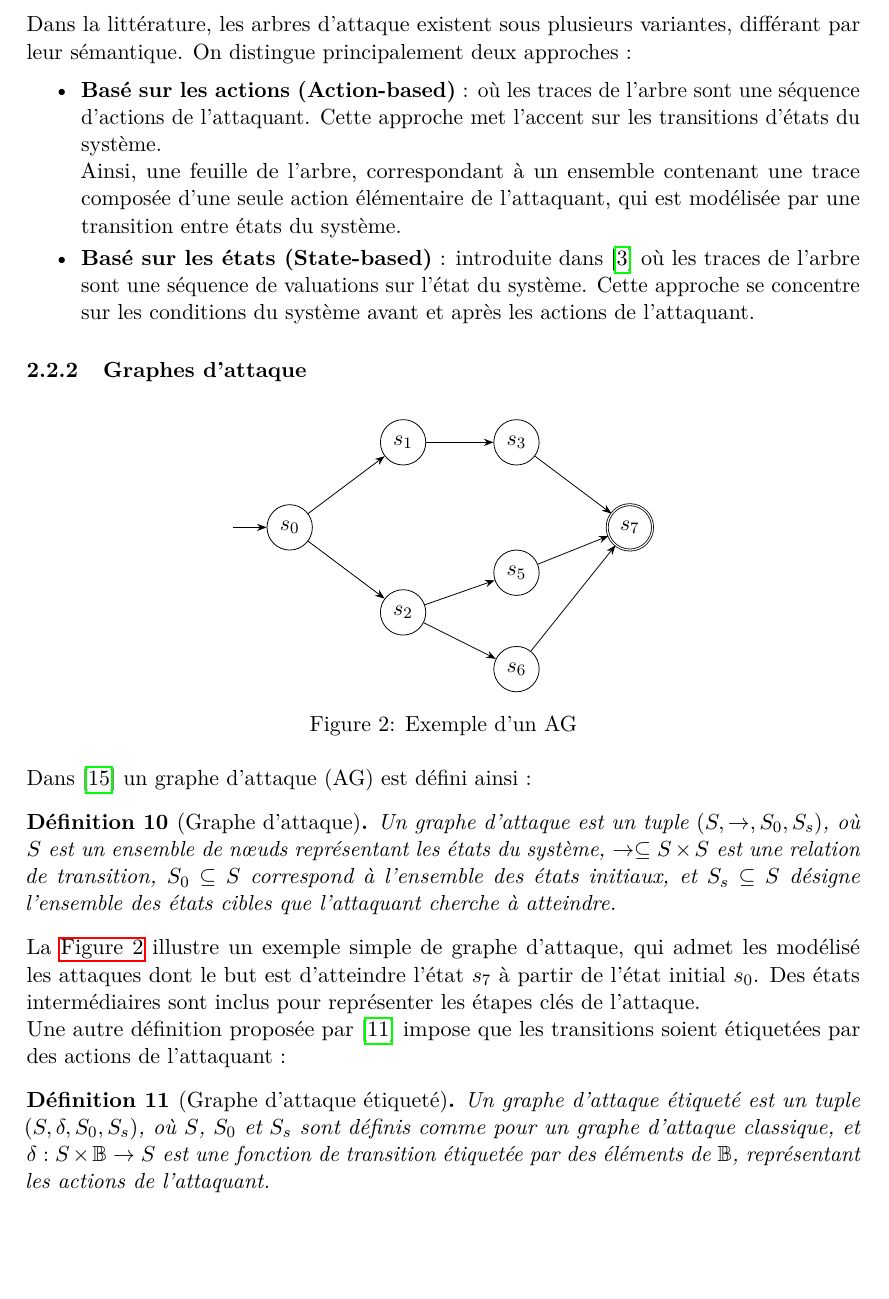
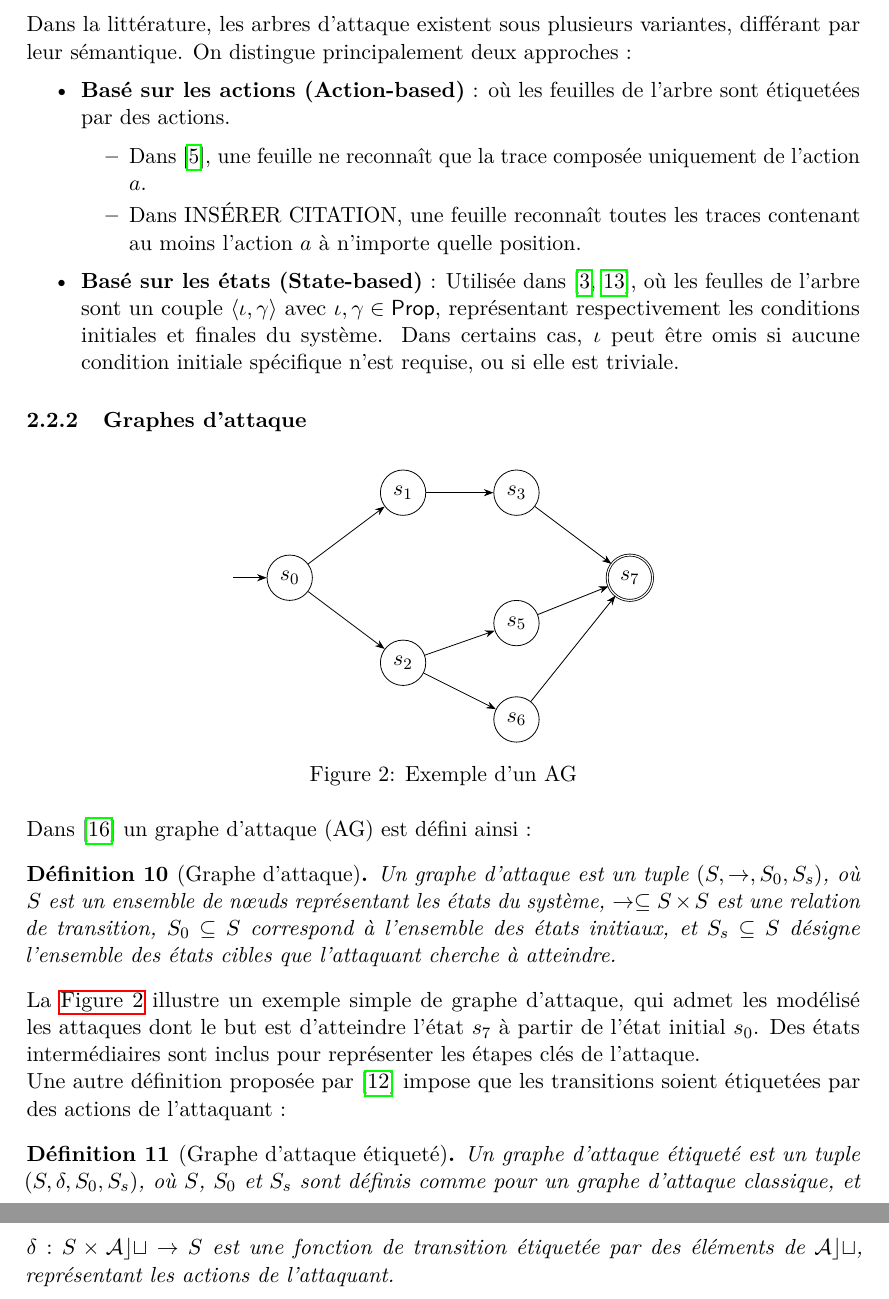
Before and after one commit to OralBProExpert/rapport-BIBL, a LaTeX document (main.tex, which reads macros/atree.sty, section2.tex): part of page 5 of 12 before the commit and two parts of pages 5 and 6 of 12 after it, the two joined at a grey line, cut so that both start at the same text, the shorter picture padded with empty space. Compiled offline with pdfLaTeX.

Commit message:
feat(atree.sty): add new command for actions set to enhance semantic clarity fix(section2.tex): update references from traces to leaves in action-based trees for better accuracy fix(section2.tex): change transition labeling from \mathbb{B} to \actions for consistency in definitions fix(section2.tex): update the hierarchy of actions to use \actions for clarity in the attack graph method

```diff
--- a/macros/atree.sty
+++ b/macros/atree.sty
@@ -102,3 +102,6 @@
 % SP-Graphs
 \newcommand{\pcomp}{\ensuremath{\parallel}}
 \newcommand{\scomp}{\ensuremath{\;;\;}}
+
+% Set of actions
+\newcommand{\actions}{\ensuremath{\mathcal{Act}}\xspace}
--- a/section2.tex
+++ b/section2.tex
@@ -40,15 +40,21 @@ La \cref{fig:attack-trees} présente un exemple d’arbre d’attaque action-bas
 
 Dans la littérature, les arbres d'attaque existent sous plusieurs variantes, différant par leur sémantique.
 On distingue principalement deux approches :
-% TODO: Parler des feuilles plutôt que des traces
+
+% TODO: Parler des feuilles plutôt que des traces, parler des choix de sémantique (ex : weak SAND vs strong SAND)
+% TODO: Parler des variantes (une feuille = une action, ou n'importe quelle séquence contenant cette action)
+
 \begin{itemize}
-  \item \textbf{Basé sur les actions (Action-based)} : où les traces de l'arbre sont une séquence d'actions de l'attaquant. Cette approche met l'accent sur les transitions d'états du système.
+  \item \textbf{Basé sur les actions (Action-based)} : où les feuilles de l'arbre sont étiquetées par des actions.
+    \begin{itemize}
+      \item Dans \cite{jhawar2015attack}, une feuille ne reconnaît que la trace composée uniquement de l'action $a$.
+      % TODO: Il manque une référence ici
+      \item Dans INSÉRER CITATION, une feuille reconnaît toutes les traces contenant au moins l'action $a$ à n'importe quelle position.
+    \end{itemize}
+  \item \textbf{Basé sur les états (State-based)} : Utilisée dans \cite{audinot2017correct, pinchinat2020library}, où les feulles de l'arbre sont un couple \ag{\atinit}{\atfinal} avec $\atinit, \atfinal \in \prop$, représentant respectivement les conditions initiales et finales du système. Dans certains cas, $\atinit$ peut être omis si aucune condition initiale spécifique n'est requise, ou si elle est triviale.
 
-    Ainsi, une feuille de l'arbre, correspondant à un ensemble contenant une trace composée d'une seule action élémentaire de l'attaquant, qui est modélisée par une transition entre états du système.
-    % TODO: Parler des variantes (une feuille = une action, ou n'importe quelle séquence contenant cette action)
+\end{itemize}
 
-  \item \textbf{Basé sur les états (State-based)} : introduite dans \cite{audinot2017correct} où les traces de l'arbre sont une séquence de valuations sur l'état du système. Cette approche se concentre sur les conditions du système avant et après les actions de l'attaquant.
-\end{itemize}
 
 \subsubsection{Graphes d'attaque}
 
@@ -69,7 +75,7 @@ La \cref{fig:attack-graph-example} illustre un exemple simple de graphe d’atta
 Une autre définition proposée par \cite{pinchinat2014towards} impose que les transitions soient étiquetées par des actions de l’attaquant :
 
 \begin{definition}[Graphe d'attaque étiqueté]
-  Un graphe d'attaque étiqueté est un tuple $(S, \delta, S_0, S_s)$, où $S$, $S_0$ et $S_s$ sont définis comme pour un graphe d'attaque classique, et $\delta : S \times \mathbb{B} \rightarrow S$ est une fonction de transition étiquetée par des éléments de $\mathbb{B}$, représentant les actions de l’attaquant.
+  Un graphe d'attaque étiqueté est un tuple $(S, \delta, S_0, S_s)$, où $S$, $S_0$ et $S_s$ sont définis comme pour un graphe d'attaque classique, et $\delta : S \times \actions \rightarrow S$ est une fonction de transition étiquetée par des éléments de $\actions$, représentant les actions de l’attaquant.
 \end{definition}
 
 Cette définition offre une représentation exhaustive des états du système, plus adaptée pour le l'analyse automatique. Cependant, on perd la possibilité de ne représenter que les états clés atteints durant le déroulement de l’attaque, ce qui nuit à la lisibilité du modèle par les humains.
```
Also changed, not shown: main.pdf, section2.tex (4 more changed lines).
